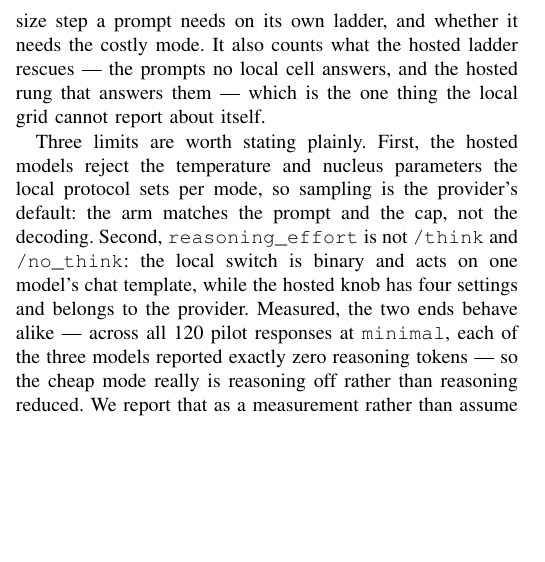
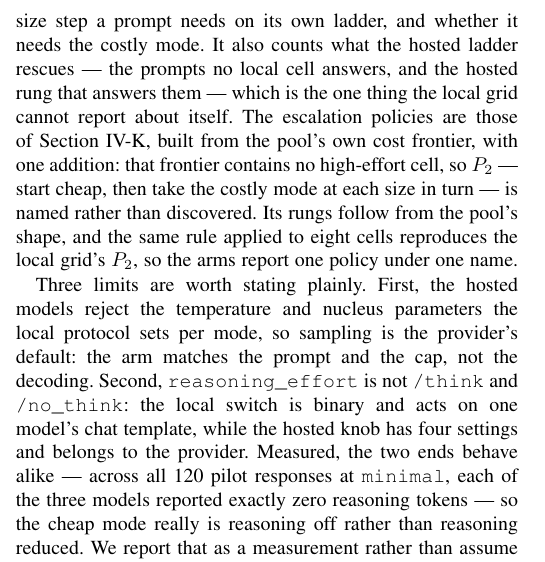
Before and after one commit to UnrivalledHitman/Prompt-Routing-Research-Journal, a LaTeX paper (paper/main.tex, which reads paper/sections/04-experimentation.tex): part of one column of page 10 of 16, cut so that both start at the same text, the shorter picture padded with empty space. Compiled offline with pdfLaTeX.

Commit message:
Say that the hosted P2 is named, not discovered
The other hosted policies come from the pool's own cost frontier, which holds
no high-effort cell. P2 has to be stated, and the protocol and Section IV now
say so, along with the rule that makes it the same policy as the local grid's
P2 rather than a lookalike sharing its name.

Co-Authored-By: Claude Opus 5 <noreply@anthropic.com>

```diff
--- a/paper/sections/04-experimentation.tex
+++ b/paper/sections/04-experimentation.tex
@@ -408,6 +408,12 @@ than by cell: which size step a prompt needs on its own ladder, and whether
 it needs the costly mode. It also counts what the hosted ladder rescues ---
 the prompts no local cell answers, and the hosted rung that answers them ---
 which is the one thing the local grid cannot report about itself.
+The escalation policies are those of Section~\ref{sec:public-arm}, built
+from the pool's own cost frontier, with one addition: that frontier contains
+no high-effort cell, so $P_2$ --- start cheap, then take the costly mode at
+each size in turn --- is named rather than discovered. Its rungs follow from
+the pool's shape, and the same rule applied to eight cells reproduces the
+local grid's $P_2$, so the arms report one policy under one name.
 
 Three limits are worth stating plainly. First, the hosted models reject the
 temperature and nucleus parameters the local protocol sets per mode, so
```
Also changed, not shown: notes/experimental-protocol.md (+6 -0 lines).
